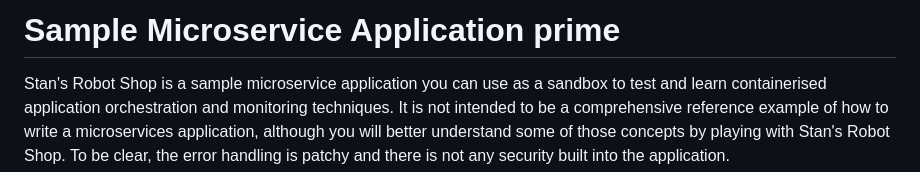
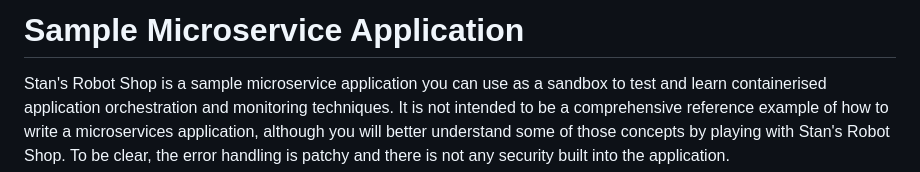
Before and after one commit to rawhideron/robot-shop, a Markdown page: README.md, the part around the change. Drawn GitHub-style.

```diff
--- a/README.md
+++ b/README.md
@@ -1,4 +1,4 @@
-# Sample Microservice Application prime
+# Sample Microservice Application
 
 Stan's Robot Shop is a sample microservice application you can use as a sandbox to test and learn containerised application orchestration and monitoring techniques. It is not intended to be a comprehensive reference example of how to write a microservices application, although you will better understand some of those concepts by playing with Stan's Robot Shop. To be clear, the error handling is patchy and there is not any security built into the application.
 
```
